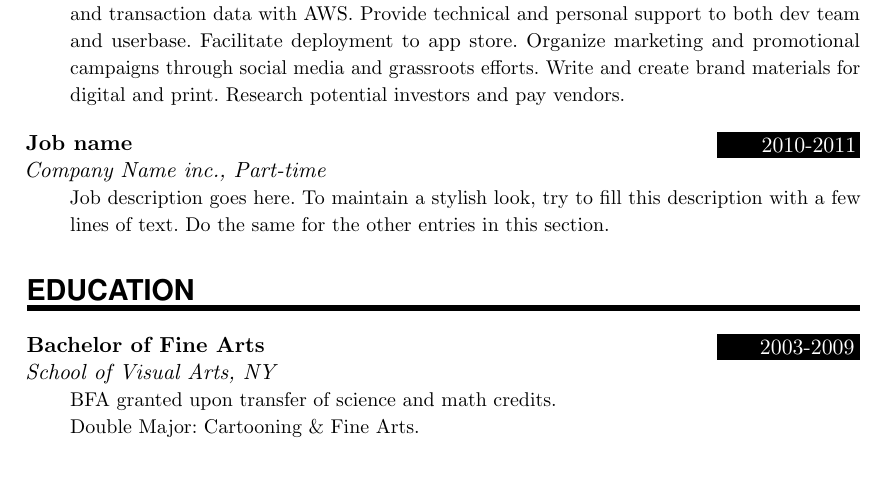
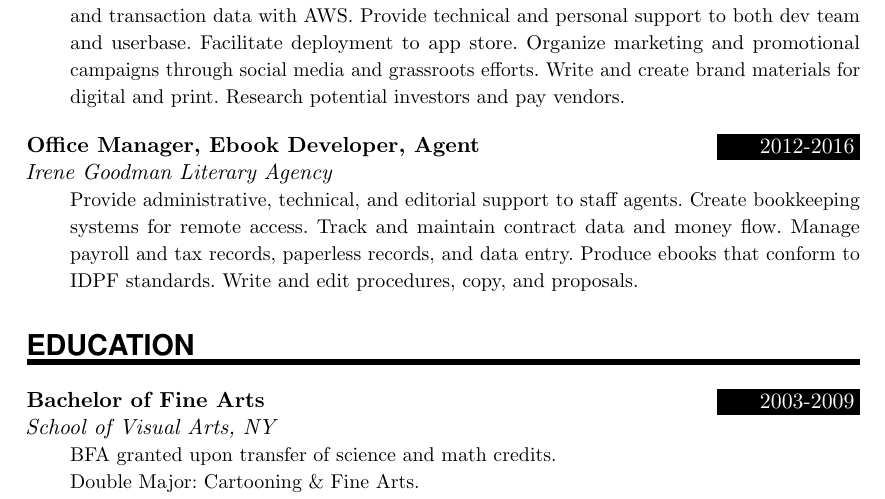
Before and after one commit to unqueued/CV, a LaTeX document (main.tex): part of the page, cut so that both start at the same text, the shorter picture padded with empty space. Compiled offline with pdfLaTeX.

Commit message:
Update on Overleaf.

```diff
--- a/main.tex
+++ b/main.tex
@@ -116,11 +116,10 @@
 %%% ------------------------------------------------------------
 \NewPart{Work experience}{}
 
-\EducationEntry{Operations and Product Manager}{2017-present}{NEED/DONE Inc}{Coordinate development and launch of comprehensive babysitting service app startup. Lead project and design meetings. Create UI prototypes and test for QA. Maintain user account and transaction data with AWS. Provide technical and personal support to both dev team and userbase. Facilitate deployment to app store. Organize marketing and promotional campaigns through social media and grassroots efforts. Write and create brand materials for digital and print. Research potential investors and pay vendors.
-}
+\EducationEntry{Operations and Product Manager}{2017-present}{NEED/DONE Inc}{Coordinate development and launch of comprehensive babysitting service app startup. Lead project and design meetings. Create UI prototypes and test for QA. Maintain user account and transaction data with AWS. Provide technical and personal support to both dev team and userbase. Facilitate deployment to app store. Organize marketing and promotional campaigns through social media and grassroots efforts. Write and create brand materials for digital and print. Research potential investors and pay vendors.}
 \sepspace
 
-\EducationEntry{Job name}{2010-2011}{Company Name inc., Part-time}{Job description goes here. To maintain a stylish look, try to fill this description with a few lines of text. Do the same for the other entries in this section.}
+\EducationEntry{Office Manager, Ebook Developer, Agent}{2012-2016}{Irene Goodman Literary Agency}{Provide administrative, technical, and editorial support to staff agents. Create bookkeeping systems for remote access. Track and maintain contract data and money flow. Manage payroll and tax records, paperless records, and data entry. Produce ebooks that conform to IDPF standards.  Write and edit procedures, copy, and proposals.}
 
 %%% Education
 %%% ------------------------------------------------------------
```
